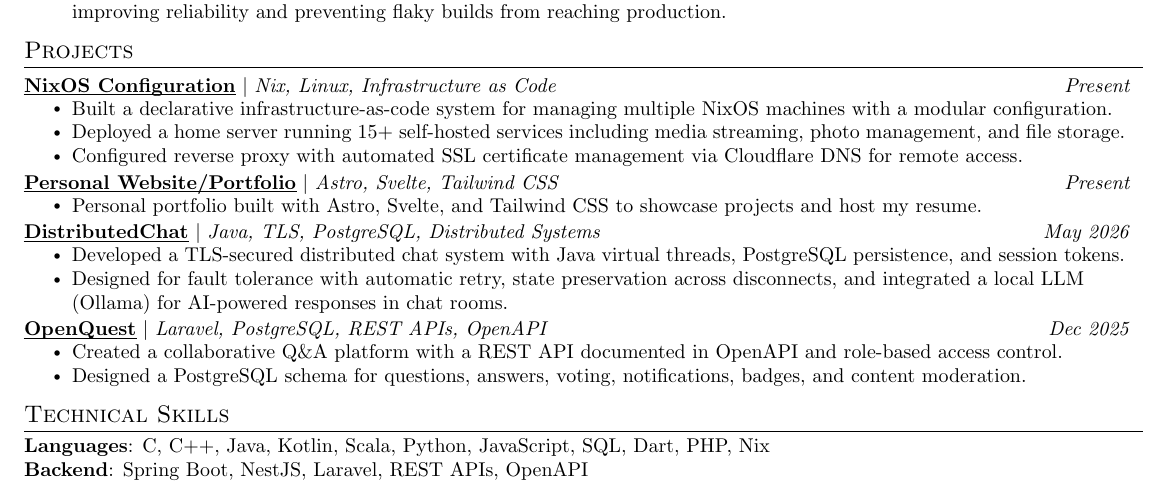
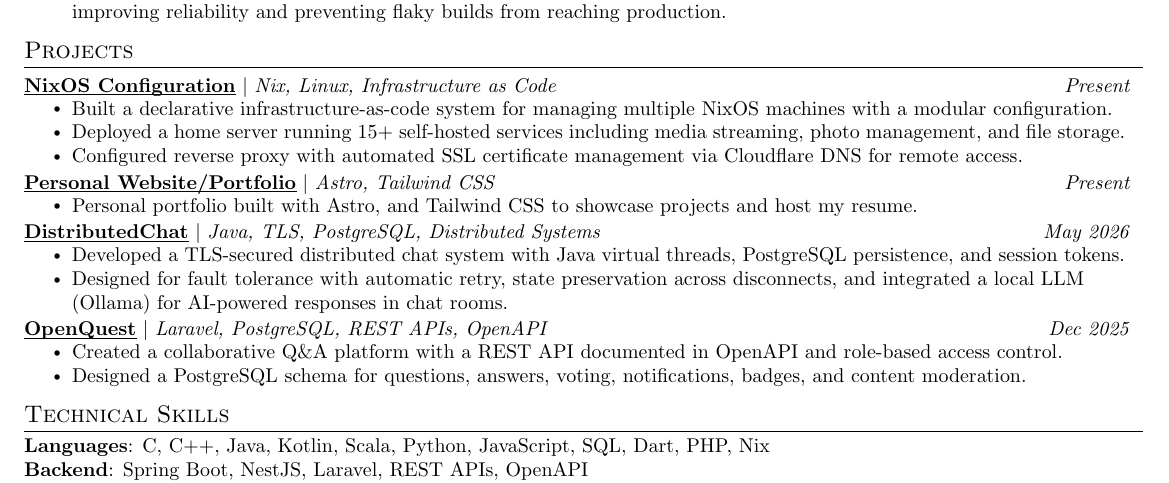
Before and after one commit to peucastro/resume, a LaTeX CV (resume.tex): part of the page, cut so that both start at the same text. Compiled offline with pdfLaTeX.

Commit message:
removed Svelte from personal website stack

```diff
--- a/resume.tex
+++ b/resume.tex
@@ -138,9 +138,9 @@ Open-source supporter.}
   \resumeProjectHeading%
   {{\textbf{\href{https://github.com/peucastro/website}{Personal
       Website/Portfolio}}
-  $|$ \emph{Astro, Svelte, Tailwind CSS}}}{Present}
+  $|$ \emph{Astro, Tailwind CSS}}}{Present}
   \begin{resumeItemList}
-    \resumeItem{Personal portfolio built with Astro, Svelte, and
+    \resumeItem{Personal portfolio built with Astro, and
     Tailwind CSS to showcase projects and host my resume.}
   \end{resumeItemList}
 
```
